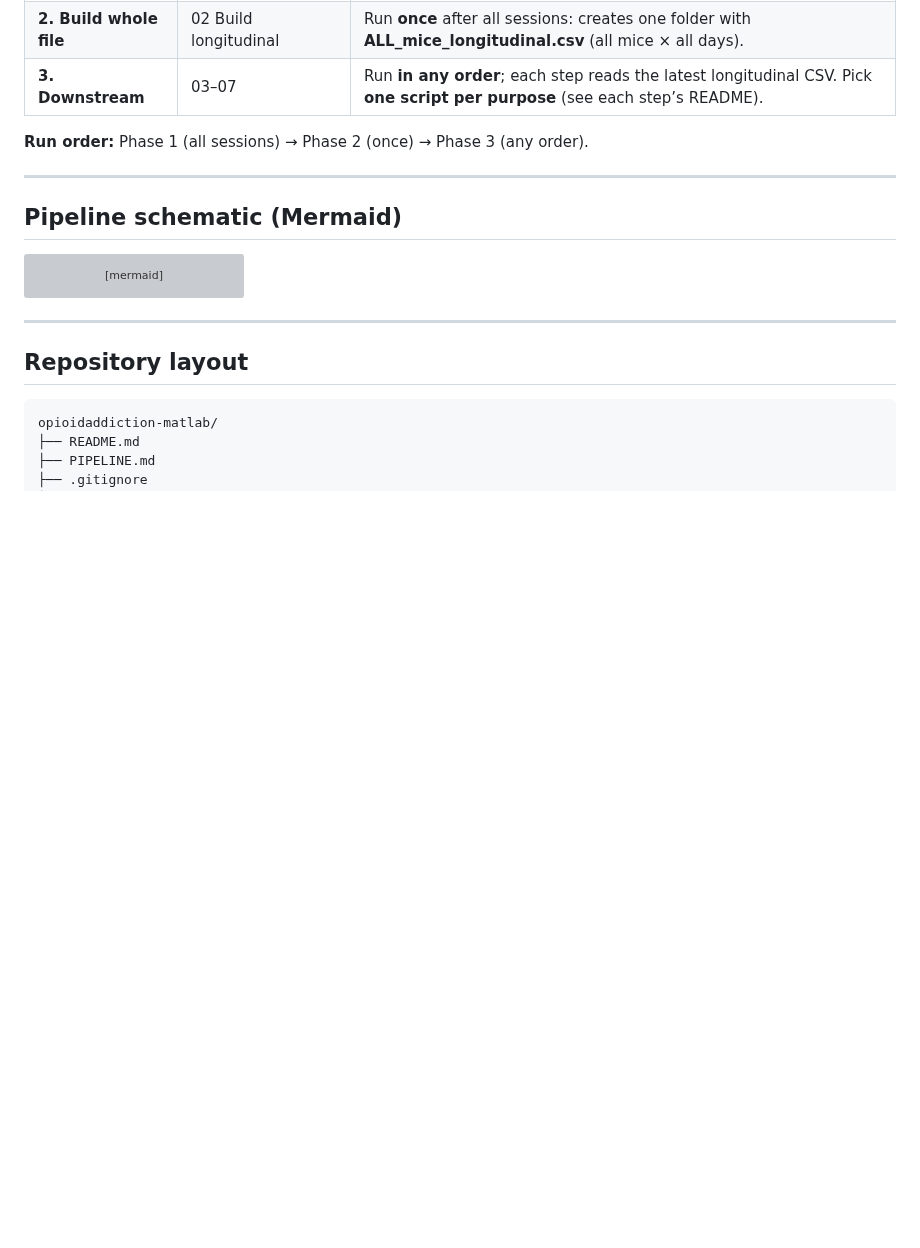
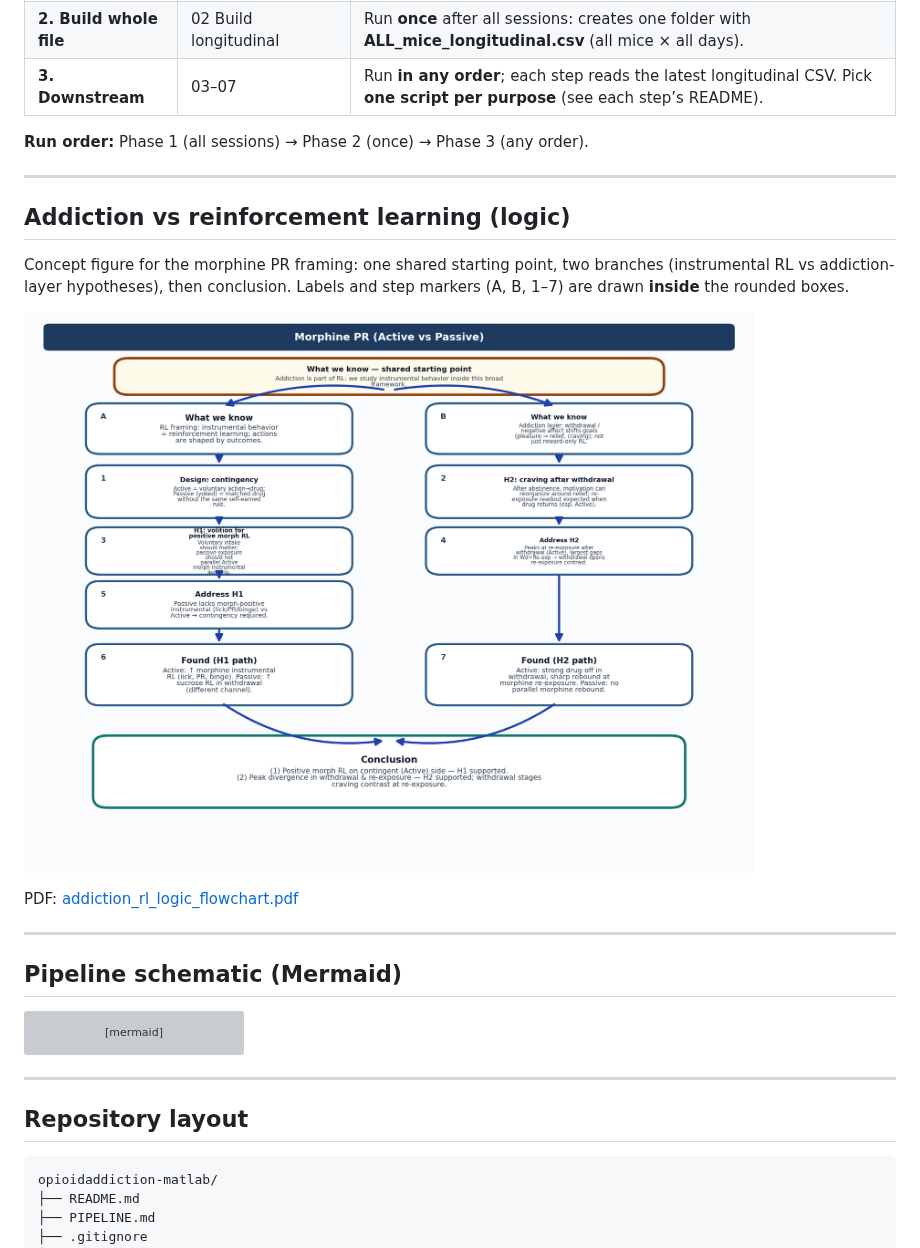
Before and after one commit to limserenahansol/opioidaddiction-matlab, a Markdown page: README.md, the part around the change. Drawn GitHub-style; pictures changed too: addiction_rl_logic_flowchart.png (added); blank space fills up the shorter version; grey boxes are pictures that could not be loaded.

Commit message:
Add addiction vs RL logic flowchart (in-box labels) and README section
Made-with: Cursor

```diff
--- a/README.md
+++ b/README.md
@@ -17,6 +17,16 @@ MATLAB pipeline for the **morphine progressive-ratio (PR)** self-administration
 | **3. Downstream** | 03–07 | Run **in any order**; each step reads the latest longitudinal CSV. Pick **one script per purpose** (see each step’s README). |
 
 **Run order:** Phase 1 (all sessions) → Phase 2 (once) → Phase 3 (any order).
+
+---
+
+## Addiction vs reinforcement learning (logic)
+
+Concept figure for the morphine PR framing: one shared starting point, two branches (instrumental RL vs addiction-layer hypotheses), then conclusion. Labels and step markers (A, B, 1–7) are drawn **inside** the rounded boxes.
+
+![Addiction vs RL logic flowchart](addiction_rl_logic_flowchart.png)
+
+PDF: [addiction_rl_logic_flowchart.pdf](addiction_rl_logic_flowchart.pdf)
 
 ---
 
```
Also changed, not shown: 1 other file.
